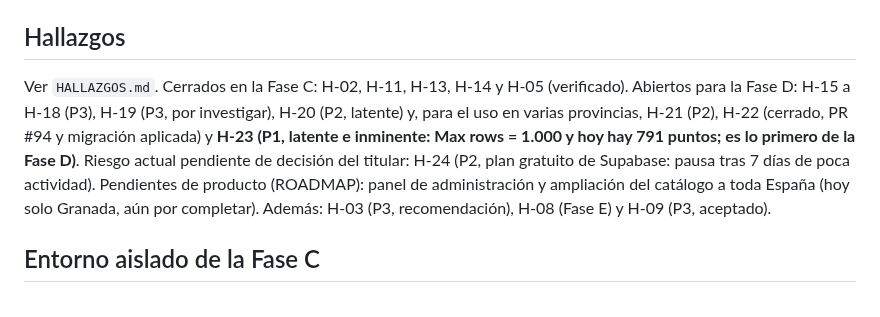
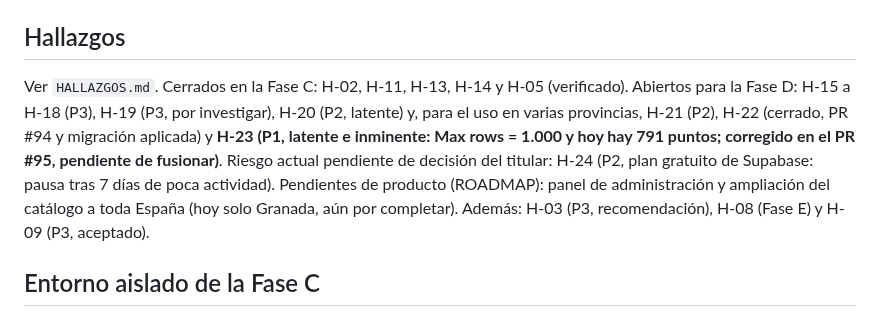
Before and after one commit to danytf/mapas, a Markdown page: docs/traspaso/ESTADO.md, the part around the change. Drawn GitHub-style.

```diff
--- a/docs/traspaso/ESTADO.md
+++ b/docs/traspaso/ESTADO.md
@@ -40,7 +40,7 @@
 
 ## Hallazgos
 
-Ver `HALLAZGOS.md`. Cerrados en la Fase C: H-02, H-11, H-13, H-14 y H-05 (verificado). Abiertos para la Fase D: H-15 a H-18 (P3), H-19 (P3, por investigar), H-20 (P2, latente) y, para el uso en varias provincias, H-21 (P2), H-22 (cerrado, PR #94 y migración aplicada) y **H-23 (P1, latente e inminente: Max rows = 1.000 y hoy hay 791 puntos; es lo primero de la Fase D)**. Riesgo actual pendiente de decisión del titular: H-24 (P2, plan gratuito de Supabase: pausa tras 7 días de poca actividad). Pendientes de producto (ROADMAP): panel de administración y ampliación del catálogo a toda España (hoy solo Granada, aún por completar). Además: H-03 (P3, recomendación), H-08 (Fase E) y H-09 (P3, aceptado).
+Ver `HALLAZGOS.md`. Cerrados en la Fase C: H-02, H-11, H-13, H-14 y H-05 (verificado). Abiertos para la Fase D: H-15 a H-18 (P3), H-19 (P3, por investigar), H-20 (P2, latente) y, para el uso en varias provincias, H-21 (P2), H-22 (cerrado, PR #94 y migración aplicada) y **H-23 (P1, latente e inminente: Max rows = 1.000 y hoy hay 791 puntos; corregido en el PR #95, pendiente de fusionar)**. Riesgo actual pendiente de decisión del titular: H-24 (P2, plan gratuito de Supabase: pausa tras 7 días de poca actividad). Pendientes de producto (ROADMAP): panel de administración y ampliación del catálogo a toda España (hoy solo Granada, aún por completar). Además: H-03 (P3, recomendación), H-08 (Fase E) y H-09 (P3, aceptado).
 
 ## Entorno aislado de la Fase C
 
```
Also changed, not shown: docs/traspaso/HALLAZGOS.md (+1 -1 lines), docs/traspaso/ROADMAP.md (+1 -1 lines).
